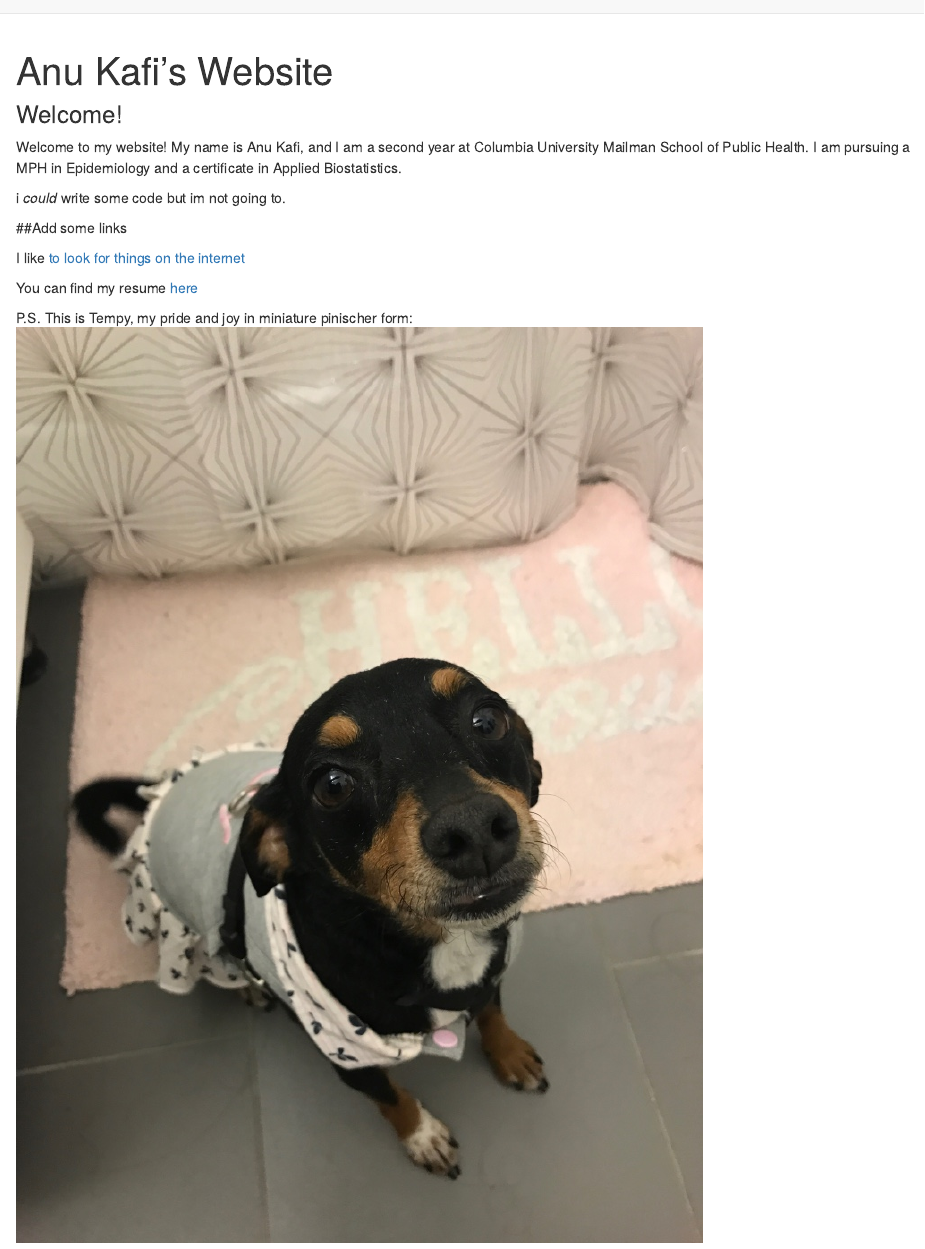
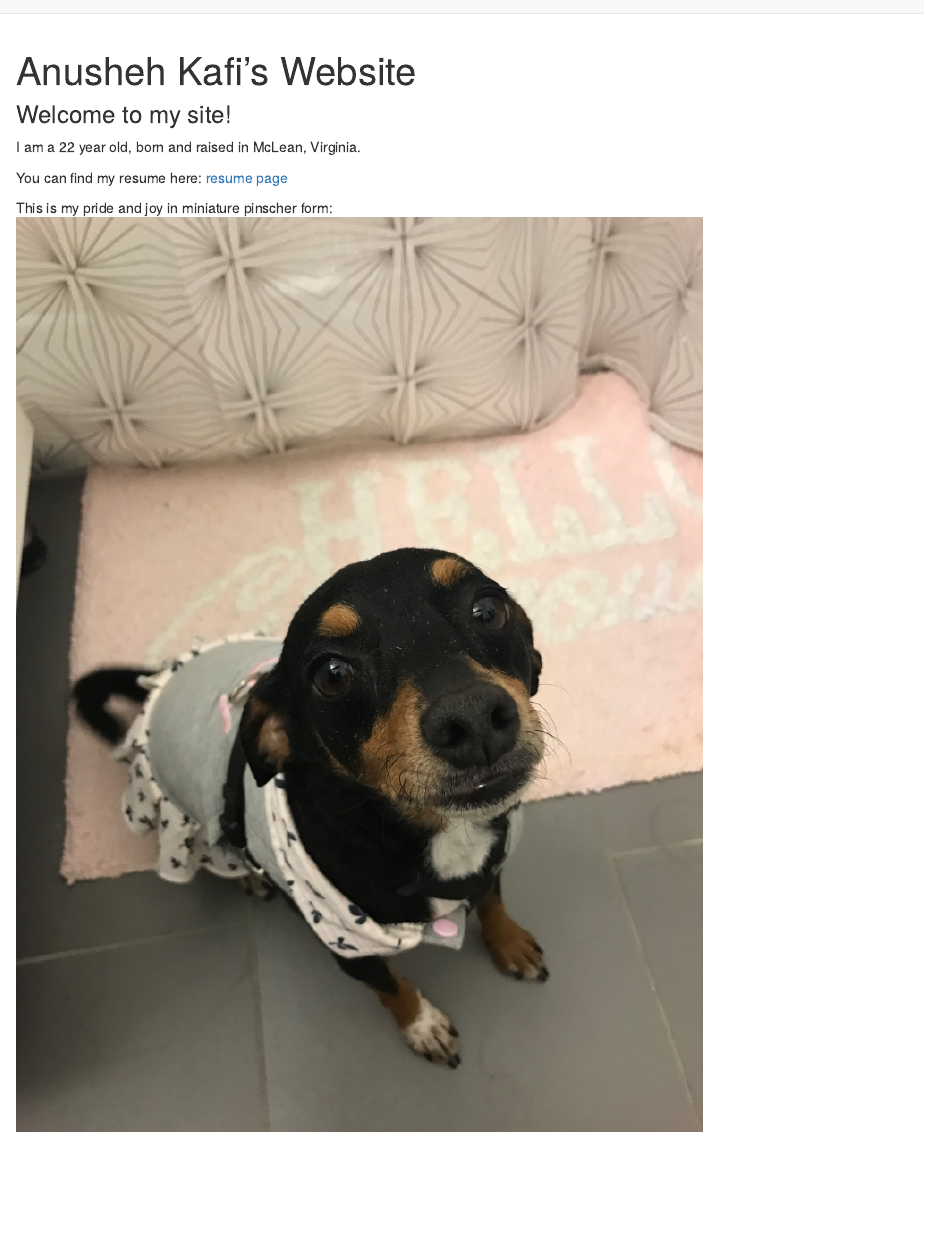
Before and after one commit to anukafi/ak4123.github.io, an R Markdown document (index.Rmd): the page in a window 1100 px wide, from its top. Rendered offline with R 4.5, knitr and Pandoc, with nearby package versions.

Commit message:
editting pages

```diff
--- a/index.Rmd
+++ b/index.Rmd
@@ -1,18 +1,12 @@
 ---
-title: "Anu Kafi's Website"
+title: "Anusheh Kafi's Website"
 ---
 
-### Welcome!
+### Welcome to my site!
 
-Welcome to my website! My name is Anu Kafi, and I am a second year at Columbia University Mailman School of Public Health. I am pursuing a MPH in Epidemiology and a certificate in Applied Biostatistics.
+I am a 22 year old, born and raised in McLean, Virginia.
 
-i *could* write some code but im not going to.
+You can find my resume here: [resume page](resume.html)
 
-##Add some links
-
-I like [to look for things on the internet](https://www.google.com)
-
-You can find my resume [here](about.html)
-
-P.S. This is Tempy, my pride and joy in miniature pinischer form:
+This is my pride and joy in miniature pinscher form:
 <img src="images/tempy.png" style="width:75%">
```
Also changed, not shown: about.html, index.html.
